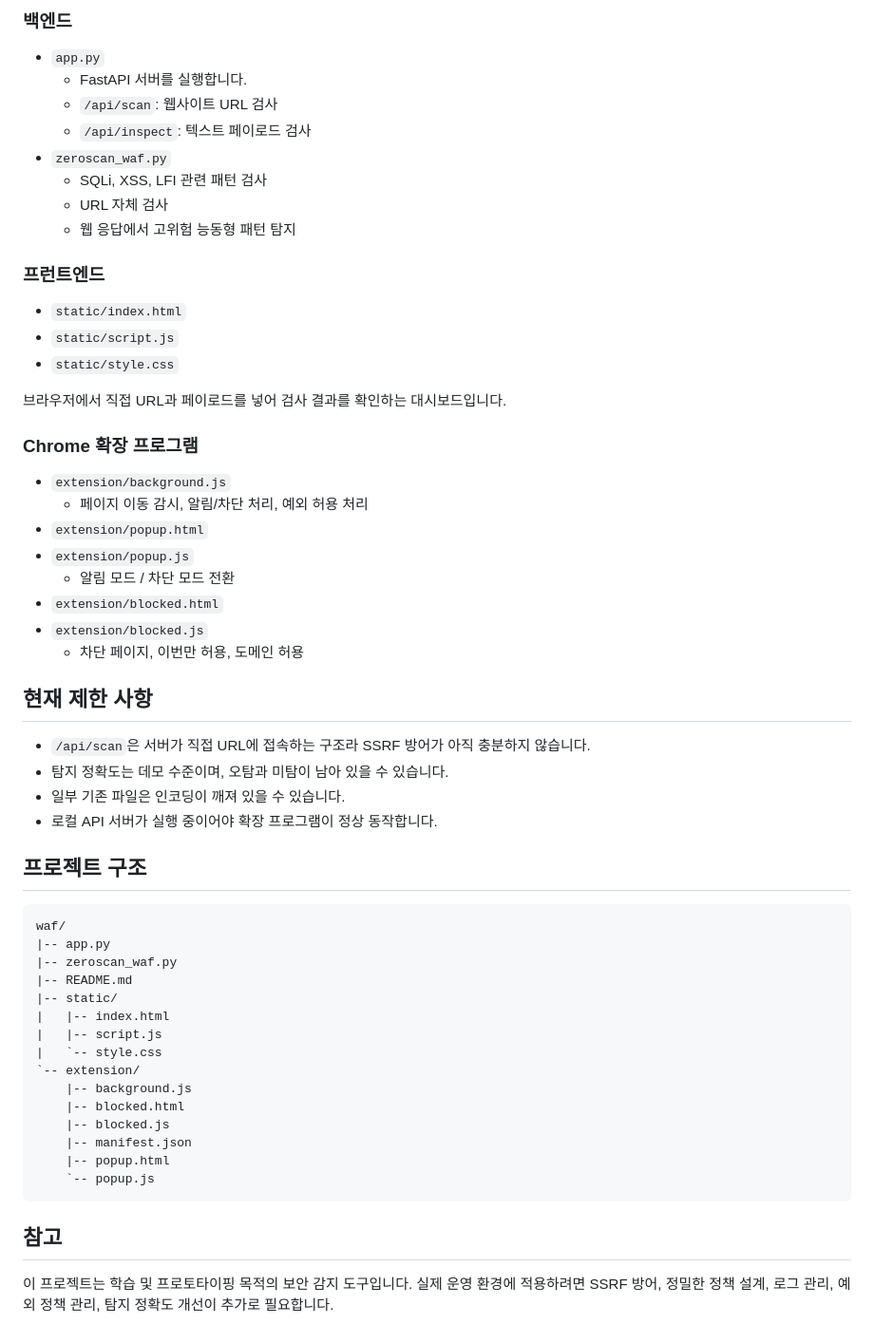
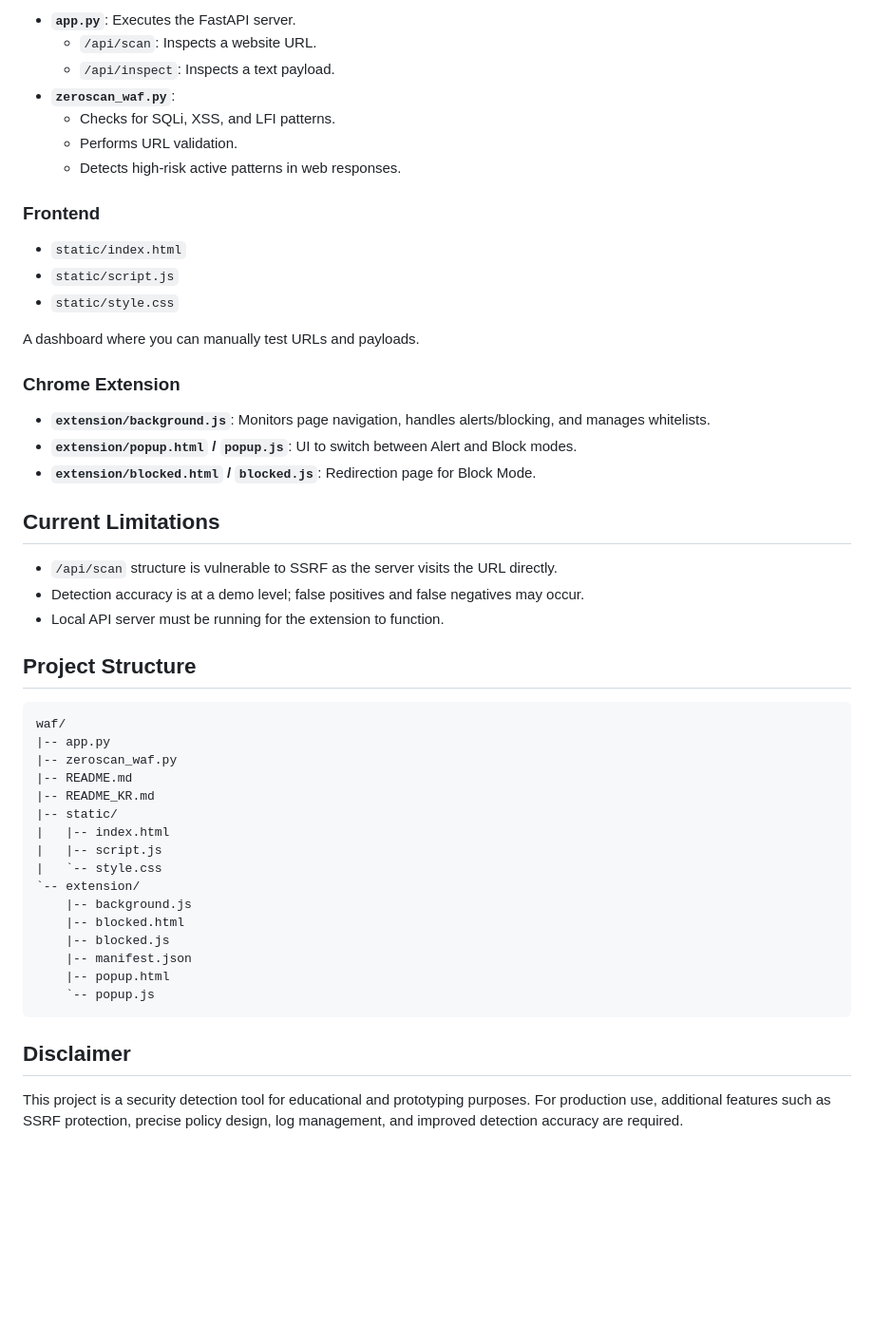
Before and after one commit to luka0116kjh/waf, a Markdown page: README.md, the part around one of its changes. Shown at 95% size. GitHub-like rendering; blank space fills up the shorter version.

Commit message:
docs: Add Korean README and translate main README to English.

````diff
--- a/README.md
+++ b/README.md
@@ -78,48 +74,40 @@ python app.py
 
-### 백엔드
+- **`app.py`**: Executes the FastAPI server.
+  - `/api/scan`: Inspects a website URL.
+  - `/api/inspect`: Inspects a text payload.
+- **`zeroscan_waf.py`**:
+  - Checks for SQLi, XSS, and LFI patterns.
+  - Performs URL validation.
+  - Detects high-risk active patterns in web responses.
 
-- `app.py`
-  - FastAPI 서버를 실행합니다.
-  - `/api/scan`: 웹사이트 URL 검사
-  - `/api/inspect`: 텍스트 페이로드 검사
-- `zeroscan_waf.py`
-  - SQLi, XSS, LFI 관련 패턴 검사
-  - URL 자체 검사
-  - 웹 응답에서 고위험 능동형 패턴 탐지
-
-### 프런트엔드
+### Frontend
 
 - `static/index.html`
 - `static/script.js`
 - `static/style.css`
 
-브라우저에서 직접 URL과 페이로드를 넣어 검사 결과를 확인하는 대시보드입니다.
+A dashboard where you can manually test URLs and payloads.
 
-### Chrome 확장 프로그램
+### Chrome Extension
 
-- `extension/background.js`
-  - 페이지 이동 감시, 알림/차단 처리, 예외 허용 처리
-- `extension/popup.html`
-- `extension/popup.js`
-  - 알림 모드 / 차단 모드 전환
-- `extension/blocked.html`
-- `extension/blocked.js`
-  - 차단 페이지, 이번만 허용, 도메인 허용
+- **`extension/background.js`**: Monitors page navigation, handles alerts/blocking, and manages whitelists.
+- **`extension/popup.html` / `popup.js`**: UI to switch between Alert and Block modes.
+- **`extension/blocked.html` / `blocked.js`**: Redirection page for Block Mode.
 
-## 현재 제한 사항
+## Current Limitations
 
-- `/api/scan`은 서버가 직접 URL에 접속하는 구조라 SSRF 방어가 아직 충분하지 않습니다.
-- 탐지 정확도는 데모 수준이며, 오탐과 미탐이 남아 있을 수 있습니다.
-- 일부 기존 파일은 인코딩이 깨져 있을 수 있습니다.
-- 로컬 API 서버가 실행 중이어야 확장 프로그램이 정상 동작합니다.
+- `/api/scan` structure is vulnerable to SSRF as the server visits the URL directly.
+- Detection accuracy is at a demo level; false positives and false negatives may occur.
+- Local API server must be running for the extension to function.
 
-## 프로젝트 구조
+## Project Structure
 
 ```text
 waf/
 |-- app.py
 |-- zeroscan_waf.py
 |-- README.md
+|-- README_KR.md
 |-- static/
 |   |-- index.html
 |   |-- script.js
@@ -133,6 +121,6 @@ waf/
     `-- popup.js
 ```
 
-## 참고
+## Disclaimer
 
-이 프로젝트는 학습 및 프로토타이핑 목적의 보안 감지 도구입니다. 실제 운영 환경에 적용하려면 SSRF 방어, 정밀한 정책 설계, 로그 관리, 예외 정책 관리, 탐지 정확도 개선이 추가로 필요합니다.
+This project is a security detection tool for educational and prototyping purposes. For production use, additional features such as SSRF protection, precise policy design, log management, and improved detection accuracy are required.
````
Also changed, not shown: other parts of README.md (+44 -48 lines), README_KR.md (added, +127 -0 lines).
